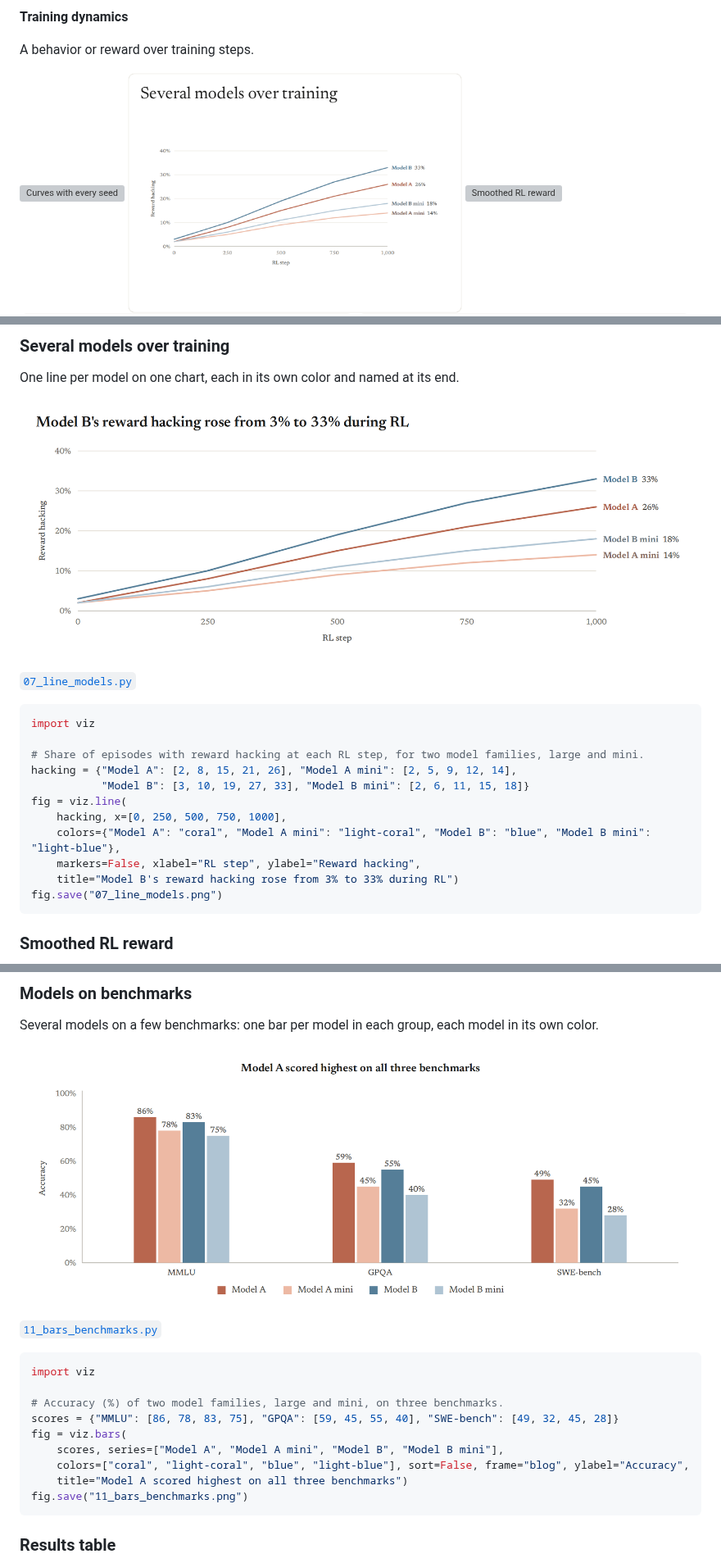
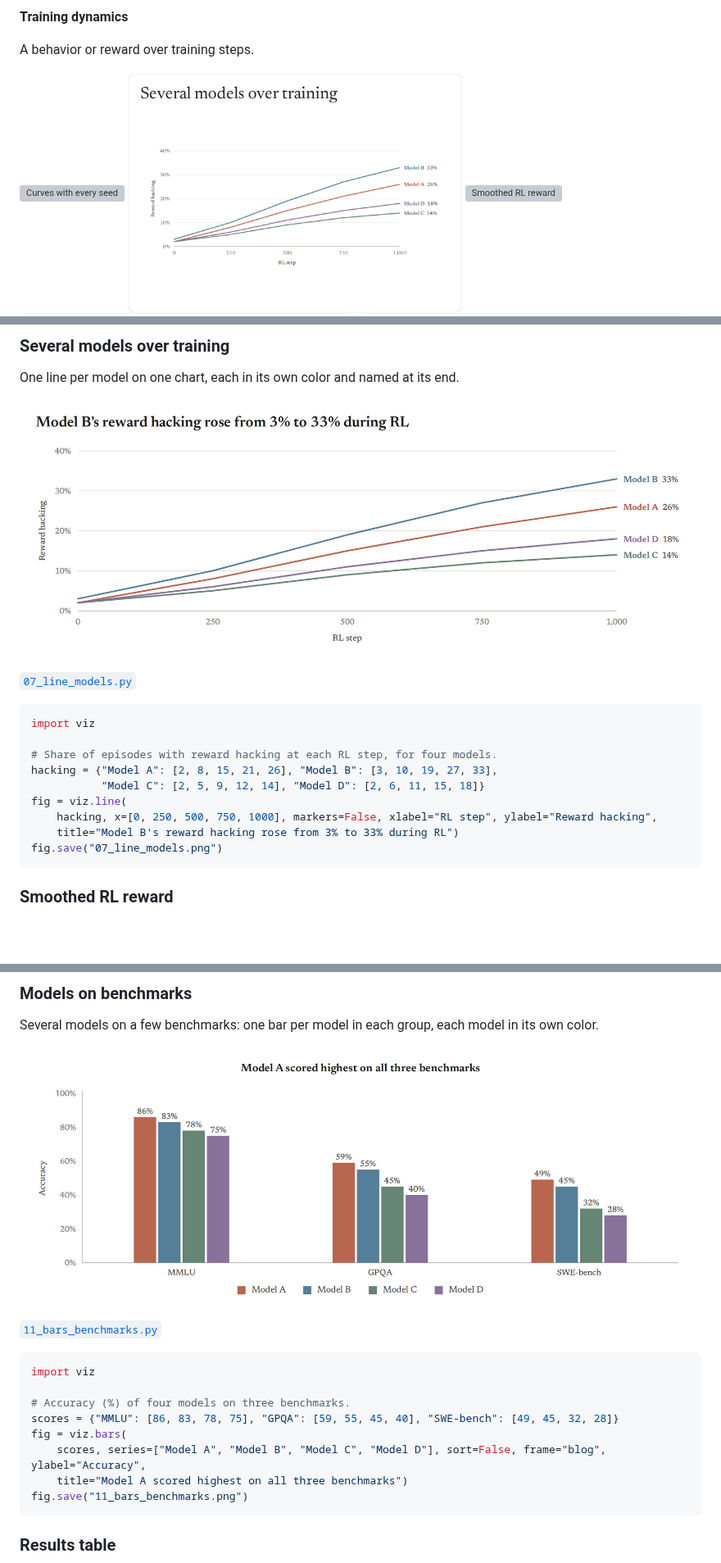
Before and after one commit to safety-research/viz, a Markdown page: examples/README.md, 3 parts joined by grey strips. Shown at 82% size. GitHub-like rendering; pictures changed too: docs/gallery/07_line_models.png, docs/gallery/11_bars_benchmarks.png, docs/gallery/cards/07_line_models.png; blank space fills up the shorter version; grey boxes are pictures that could not be loaded.

Commit message:
Benchmarks and several-models templates use the palette's four colors
Co-Authored-By: Claude Opus 5.5 (1M context) <noreply@anthropic.com>

````diff
--- a/examples/README.md
+++ b/examples/README.md
@@ -240,13 +240,11 @@ One line per model on one chart, each in its own color and named at its end.
 ```python
 import viz
 
-# Share of episodes with reward hacking at each RL step, for two model families, large and mini.
-hacking = {"Model A": [2, 8, 15, 21, 26], "Model A mini": [2, 5, 9, 12, 14],
-           "Model B": [3, 10, 19, 27, 33], "Model B mini": [2, 6, 11, 15, 18]}
+# Share of episodes with reward hacking at each RL step, for four models.
+hacking = {"Model A": [2, 8, 15, 21, 26], "Model B": [3, 10, 19, 27, 33],
+           "Model C": [2, 5, 9, 12, 14], "Model D": [2, 6, 11, 15, 18]}
 fig = viz.line(
-    hacking, x=[0, 250, 500, 750, 1000],
-    colors={"Model A": "coral", "Model A mini": "light-coral", "Model B": "blue", "Model B mini": "light-blue"},
-    markers=False, xlabel="RL step", ylabel="Reward hacking",
+    hacking, x=[0, 250, 500, 750, 1000], markers=False, xlabel="RL step", ylabel="Reward hacking",
     title="Model B's reward hacking rose from 3% to 33% during RL")
 fig.save("07_line_models.png")
 ```
@@ -337,11 +335,10 @@ Several models on a few benchmarks: one bar per model in each group, each model
 ```python
 import viz
 
-# Accuracy (%) of two model families, large and mini, on three benchmarks.
-scores = {"MMLU": [86, 78, 83, 75], "GPQA": [59, 45, 55, 40], "SWE-bench": [49, 32, 45, 28]}
+# Accuracy (%) of four models on three benchmarks.
+scores = {"MMLU": [86, 83, 78, 75], "GPQA": [59, 55, 45, 40], "SWE-bench": [49, 45, 32, 28]}
 fig = viz.bars(
-    scores, series=["Model A", "Model A mini", "Model B", "Model B mini"],
-    colors=["coral", "light-coral", "blue", "light-blue"], sort=False, frame="blog", ylabel="Accuracy",
+    scores, series=["Model A", "Model B", "Model C", "Model D"], sort=False, frame="blog", ylabel="Accuracy",
     title="Model A scored highest on all three benchmarks")
 fig.save("11_bars_benchmarks.png")
 ```
````
Also changed, not shown: docs/guide.md (+3 -2 lines), docs/gallery/cards/11_bars_benchmarks.png, 5 other files.
